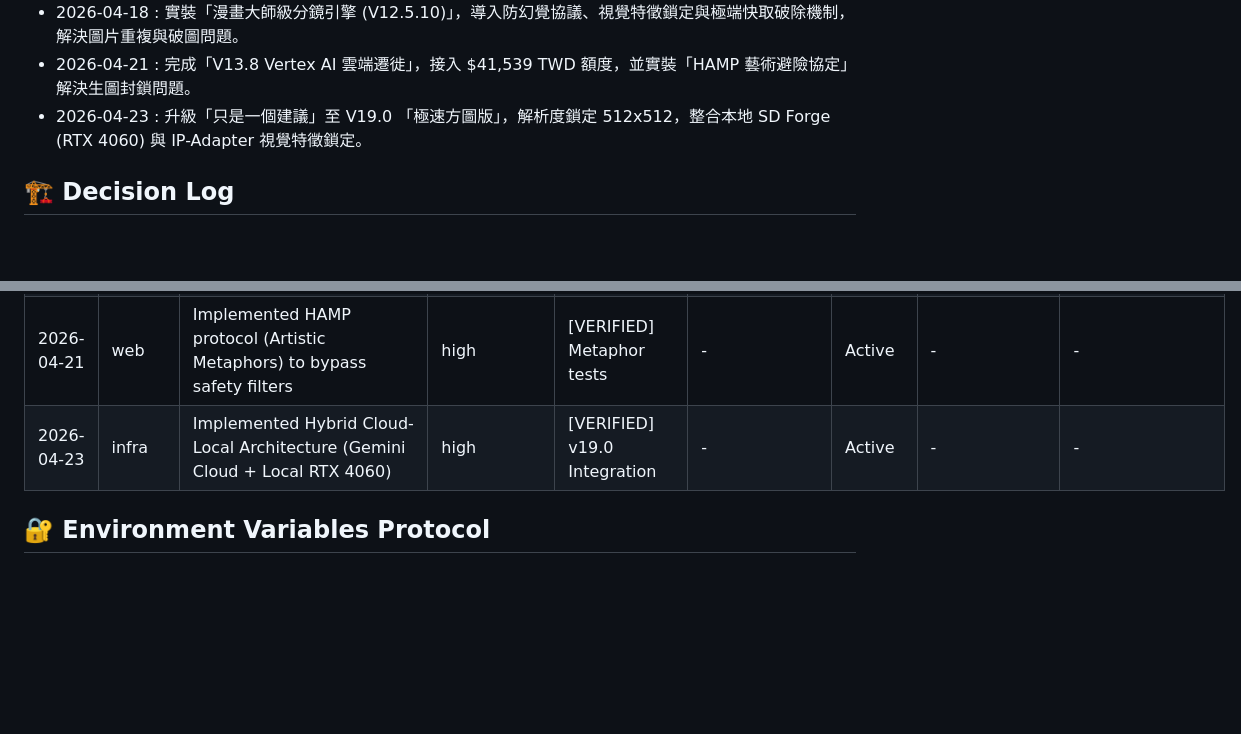
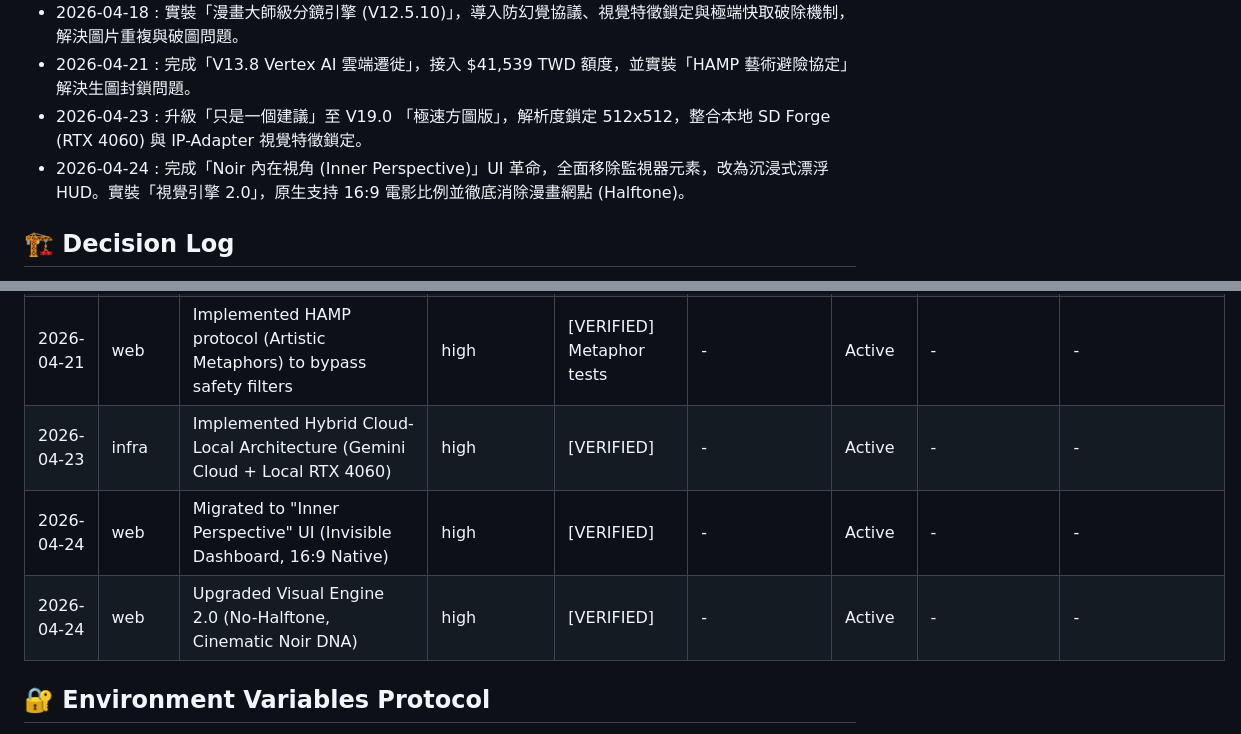
Before and after one commit to LightenQWQ/AI-prison, a Markdown page: AGENTS.md, 2 parts joined by grey strips. GitHub-like rendering; blank space fills up the shorter version.

```diff
--- a/AGENTS.md
+++ b/AGENTS.md
@@ -31,6 +31,7 @@
 - 2026-04-18 : 實裝「漫畫大師級分鏡引擎 (V12.5.10)」，導入防幻覺協議、視覺特徵鎖定與極端快取破除機制，解決圖片重複與破圖問題。
 - 2026-04-21 : 完成「V13.8 Vertex AI 雲端遷徙」，接入 $41,539 TWD 額度，並實裝「HAMP 藝術避險協定」解決生圖封鎖問題。
 - 2026-04-23 : 升級「只是一個建議」至 V19.0 「極速方圖版」，解析度鎖定 512x512，整合本地 SD Forge (RTX 4060) 與 IP-Adapter 視覺特徵鎖定。
+- 2026-04-24 : 完成「Noir 內在視角 (Inner Perspective)」UI 革命，全面移除監視器元素，改為沉浸式漂浮 HUD。實裝「視覺引擎 2.0」，原生支持 16:9 電影比例並徹底消除漫畫網點 (Halftone)。
 
 ## 🏗️ Decision Log
 > Standardized metadata for architectural traceability.
@@ -45,7 +46,9 @@
 | 2026-04-16 | infra | Migrated Cloud Server to new IP: `35.236.173.176` (Port 8000/8001) | high | [VERIFIED] Live connection | - | Active | - | - |
 | 2026-04-21 | web | Migrated Image Engine to Vertex AI (Imagen 3.0) for credit usage | high | [VERIFIED] Cloud logs | - | Active | - | - |
 | 2026-04-21 | web | Implemented HAMP protocol (Artistic Metaphors) to bypass safety filters | high | [VERIFIED] Metaphor tests | - | Active | - | - |
-| 2026-04-23 | infra | Implemented Hybrid Cloud-Local Architecture (Gemini Cloud + Local RTX 4060) | high | [VERIFIED] v19.0 Integration | - | Active | - | - |
+| 2026-04-23 | infra | Implemented Hybrid Cloud-Local Architecture (Gemini Cloud + Local RTX 4060) | high | [VERIFIED] | - | Active | - | - |
+| 2026-04-24 | web | Migrated to "Inner Perspective" UI (Invisible Dashboard, 16:9 Native) | high | [VERIFIED] | - | Active | - | - |
+| 2026-04-24 | web | Upgraded Visual Engine 2.0 (No-Halftone, Cinematic Noir DNA) | high | [VERIFIED] | - | Active | - | - |
 ## 🔐 Environment Variables Protocol
 - All secrets MUST live in `.env` (never hardcode in source).
 - `.env.example` is the template — it contains only keys, no real values.
```
Also changed, not shown: .agents/reflections/2026-04-24.md (added, +17 -0 lines).
